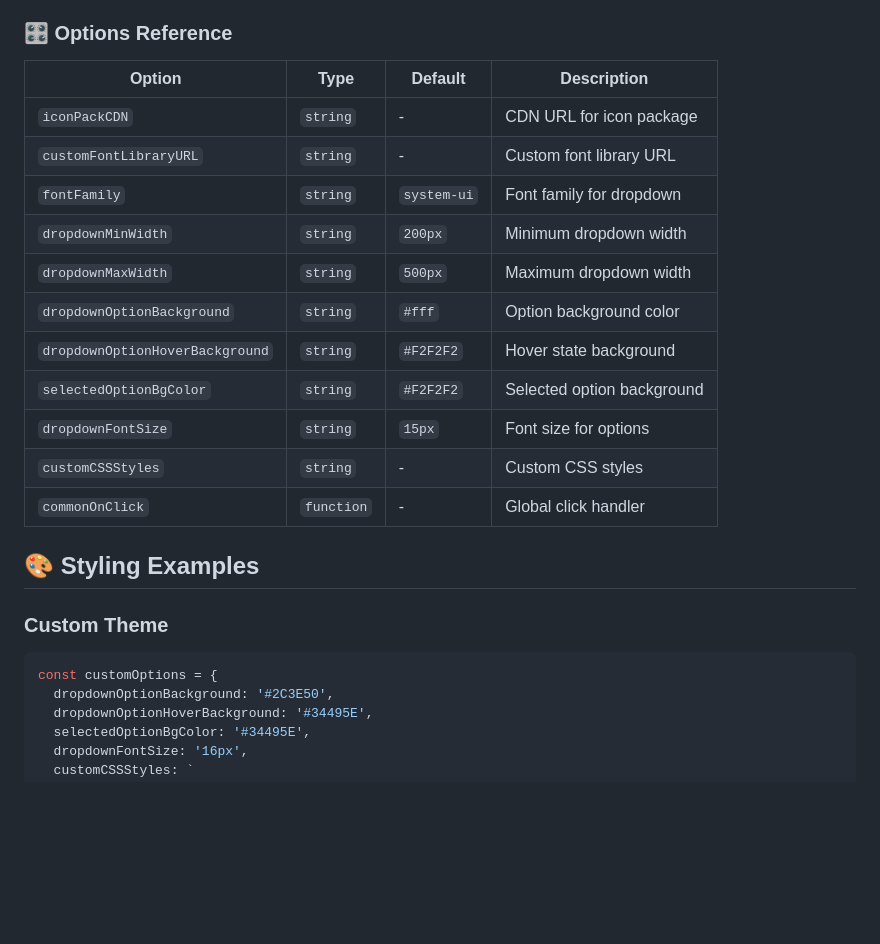
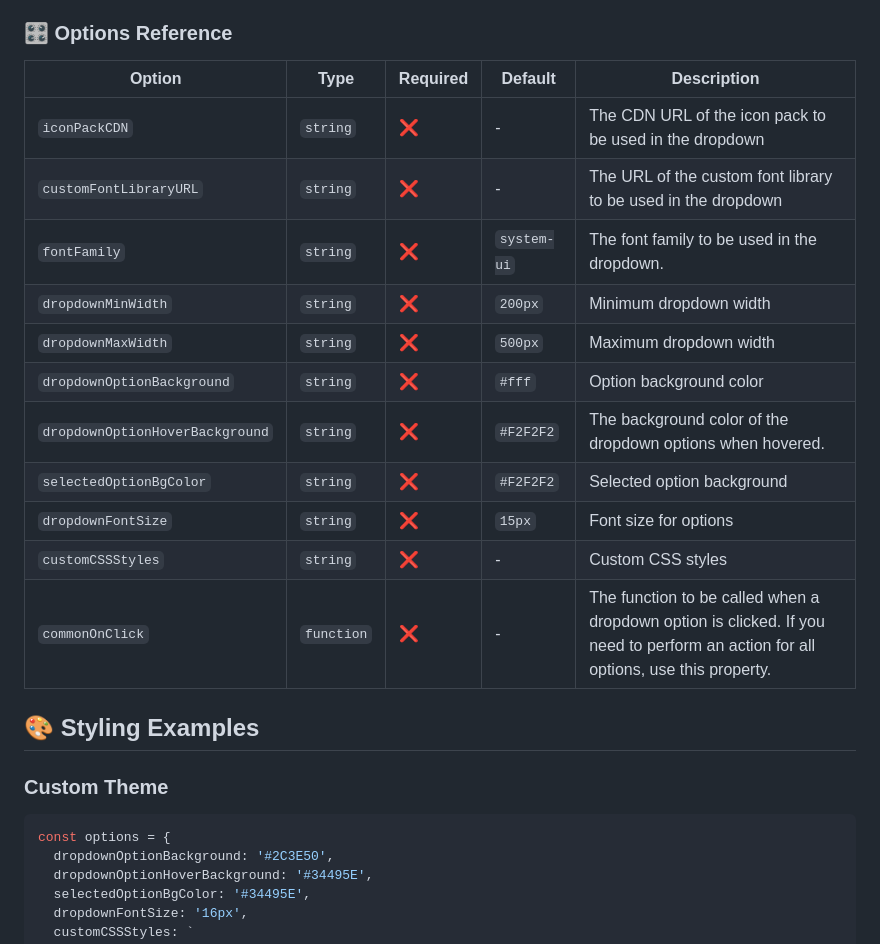
Before and after one commit to sanju9645/selectbox-js, a Markdown page: README.md, the part around the change. Drawn GitHub-style; blank space fills up the shorter version.

````diff
--- a/README.md
+++ b/README.md
@@ -159,25 +159,25 @@ As the name suggests, this is optional. The `options` is an object that contains
 
 ### 🎛️ Options Reference
 
-| Option | Type | Default | Description |
-|--------|------|---------|-------------|
-| `iconPackCDN` | `string` | - | CDN URL for icon package |
-| `customFontLibraryURL` | `string` | - | Custom font library URL |
-| `fontFamily` | `string` | `system-ui` | Font family for dropdown |
-| `dropdownMinWidth` | `string` | `200px` | Minimum dropdown width |
-| `dropdownMaxWidth` | `string` | `500px` | Maximum dropdown width |
-| `dropdownOptionBackground` | `string` | `#fff` | Option background color |
-| `dropdownOptionHoverBackground` | `string` | `#F2F2F2` | Hover state background |
-| `selectedOptionBgColor` | `string` | `#F2F2F2` | Selected option background |
-| `dropdownFontSize` | `string` | `15px` | Font size for options |
-| `customCSSStyles` | `string` | - | Custom CSS styles |
-| `commonOnClick` | `function` | - | Global click handler |
+| Option | Type | Required | Default | Description |
+|--------|------|----------|---------|-------------|
+| `iconPackCDN` | `string` | ❌ | - | The CDN URL of the icon pack to be used in the dropdown |
+| `customFontLibraryURL` | `string` | ❌ | - | The URL of the custom font library to be used in the dropdown |
+| `fontFamily` | `string` | ❌ | `system-ui` | The font family to be used in the dropdown. |
+| `dropdownMinWidth` | `string` | ❌ | `200px` | Minimum dropdown width |
+| `dropdownMaxWidth` | `string` | ❌ | `500px` | Maximum dropdown width |
+| `dropdownOptionBackground` | `string` | ❌ | `#fff` | Option background color |
+| `dropdownOptionHoverBackground` | `string` | ❌ | `#F2F2F2` | The background color of the dropdown options when hovered. |
+| `selectedOptionBgColor` | `string` | ❌ | `#F2F2F2` | Selected option background |
+| `dropdownFontSize` | `string` | ❌ | `15px` | Font size for options |
+| `customCSSStyles` | `string` | ❌ | - | Custom CSS styles |
+| `commonOnClick` | `function` | ❌ | - | The function to be called when a dropdown option is clicked. If you need to perform an action for all options, use this property. |
 
 ## 🎨 Styling Examples
 
 ### Custom Theme
 ```javascript
-const customOptions = {
+const options = {
   dropdownOptionBackground: '#2C3E50',
   dropdownOptionHoverBackground: '#34495E',
   selectedOptionBgColor: '#34495E',
````
